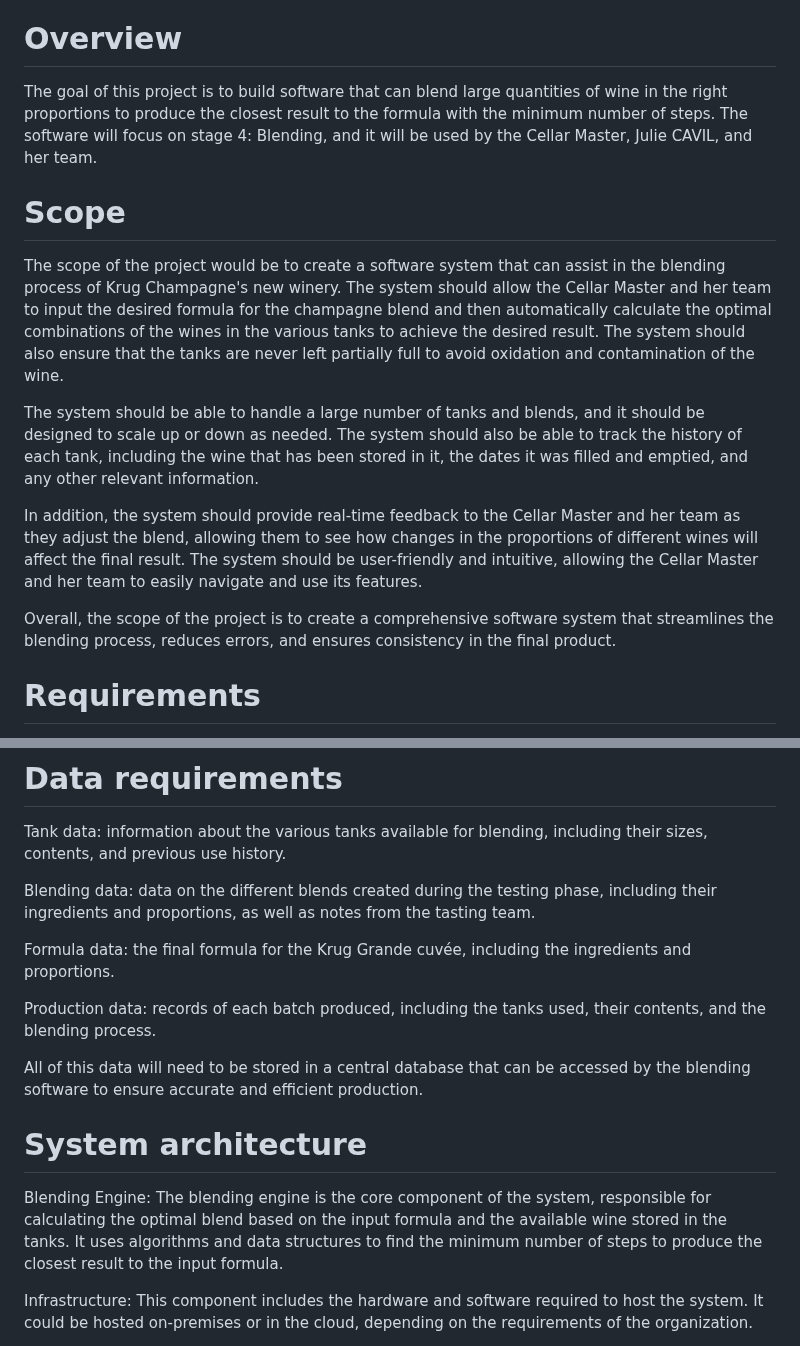
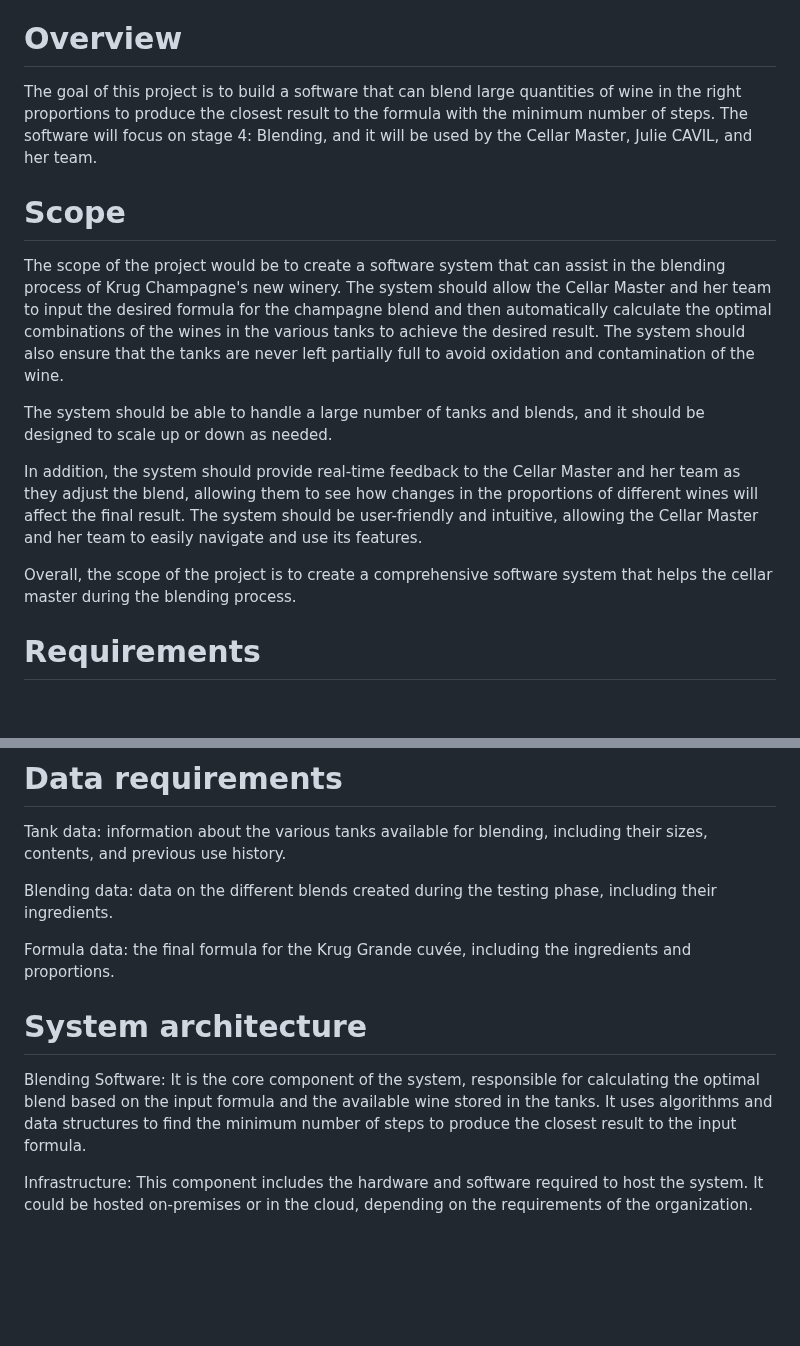
Before and after one commit to algosup/2022-2023-project-5-algorithmics-Team-7, a Markdown page: Documents/Functional-Specifications.md, 2 parts joined by grey strips. Drawn GitHub-style; blank space fills up the shorter version.

Commit message:
Thursday 11 may 2023

```diff
--- a/Documents/Functional-Specifications.md
+++ b/Documents/Functional-Specifications.md
@@ -27,17 +27,17 @@
 
 # Overview
 
-The goal of this project is to build software that can blend large quantities of wine in the right proportions to produce the closest result to the formula with the minimum number of steps. The software will focus on stage 4: Blending, and it will be used by the Cellar Master, Julie CAVIL, and her team.
+The goal of this project is to build a software that can blend large quantities of wine in the right proportions to produce the closest result to the formula with the minimum number of steps. The software will focus on stage 4: Blending, and it will be used by the Cellar Master, Julie CAVIL, and her team.
 
 # Scope
 
 The scope of the project would be to create a software system that can assist in the blending process of Krug Champagne's new winery. The system should allow the Cellar Master and her team to input the desired formula for the champagne blend and then automatically calculate the optimal combinations of the wines in the various tanks to achieve the desired result. The system should also ensure that the tanks are never left partially full to avoid oxidation and contamination of the wine.
 
-The system should be able to handle a large number of tanks and blends, and it should be designed to scale up or down as needed. The system should also be able to track the history of each tank, including the wine that has been stored in it, the dates it was filled and emptied, and any other relevant information.
+The system should be able to handle a large number of tanks and blends, and it should be designed to scale up or down as needed.
 
 In addition, the system should provide real-time feedback to the Cellar Master and her team as they adjust the blend, allowing them to see how changes in the proportions of different wines will affect the final result. The system should be user-friendly and intuitive, allowing the Cellar Master and her team to easily navigate and use its features.
 
-Overall, the scope of the project is to create a comprehensive software system that streamlines the blending process, reduces errors, and ensures consistency in the final product.
+Overall, the scope of the project is to create a comprehensive software system that helps the cellar master during the blending process.
 
 # Requirements
 
@@ -138,17 +138,13 @@ Export blend recipe: The authorized users can export the formula and proportions
 
 Tank data: information about the various tanks available for blending, including their sizes, contents, and previous use history.
 
-Blending data: data on the different blends created during the testing phase, including their ingredients and proportions, as well as notes from the tasting team.
+Blending data: data on the different blends created during the testing phase, including their ingredients.
 
 Formula data: the final formula for the Krug Grande cuvée, including the ingredients and proportions.
 
-Production data: records of each batch produced, including the tanks used, their contents, and the blending process.
-
-All of this data will need to be stored in a central database that can be accessed by the blending software to ensure accurate and efficient production.
-
 # System architecture
 
-Blending Engine: The blending engine is the core component of the system, responsible for calculating the optimal blend based on the input formula and the available wine stored in the tanks. It uses algorithms and data structures to find the minimum number of steps to produce the closest result to the input formula.
+Blending Software: It is the core component of the system, responsible for calculating the optimal blend based on the input formula and the available wine stored in the tanks. It uses algorithms and data structures to find the minimum number of steps to produce the closest result to the input formula.
 
 Infrastructure: This component includes the hardware and software required to host the system. It could be hosted on-premises or in the cloud, depending on the requirements of the organization.
 
```
